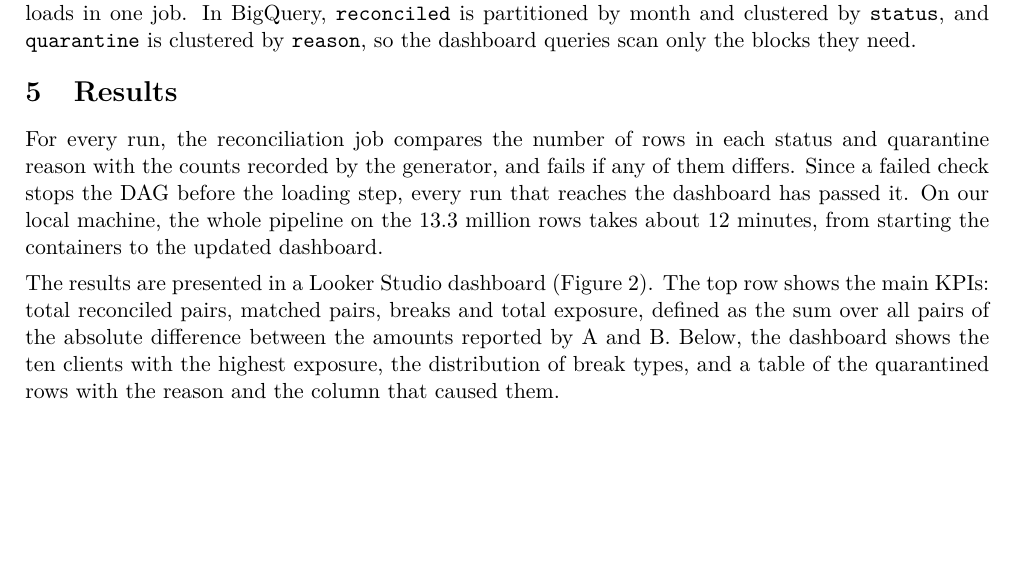
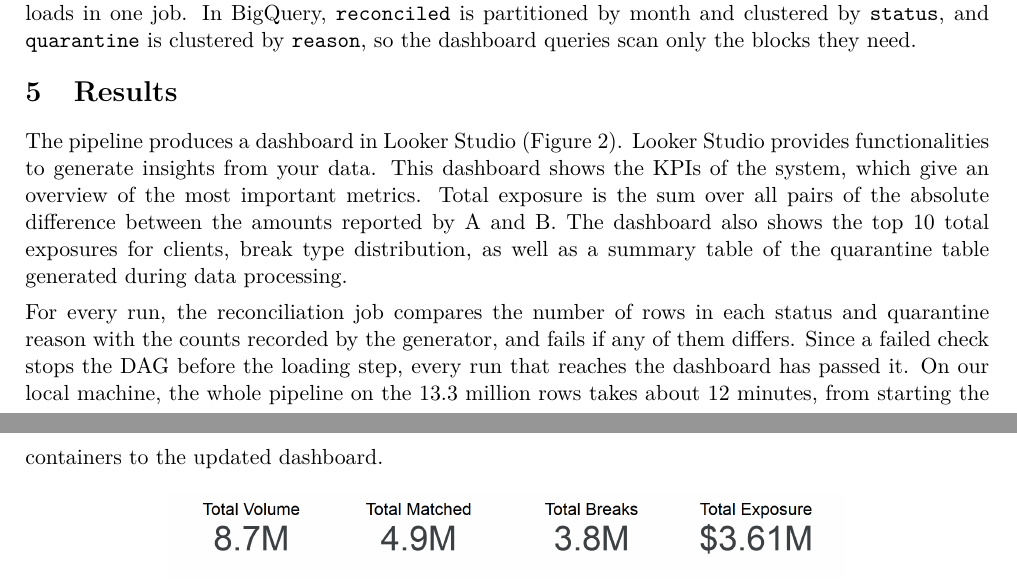
Before and after one commit to mehrdad-vafaee/trade-reconciliation-engine, a LaTeX document (report/report.tex): part of page 2 of 3 before the commit and two parts of pages 2 and 3 of 3 after it, the two joined at a grey line, cut so that both start at the same text, the shorter picture padded with empty space. Compiled offline with pdfLaTeX.

Commit message:
Restore original Results paragraph in report
- Restored team's dashboard description
- Fixed KPI sentence grammar
- Kept exposure definition and checks

```diff
--- a/report/report.tex
+++ b/report/report.tex
@@ -82,13 +82,15 @@ Each output is written as a single Parquet file, which BigQuery loads in one job
 In BigQuery, \code{reconciled} is partitioned by month and clustered by \code{status}, and \code{quarantine} is clustered by \code{reason}, so the dashboard queries scan only the blocks they need.
 
 \section{Results}
+The pipeline produces a dashboard in Looker Studio (Figure~\ref{fig:dash}).
+Looker Studio provides functionalities to generate insights from your data.
+This dashboard shows the KPIs of the system, which give an overview of the most important metrics.
+Total exposure is the sum over all pairs of the absolute difference between the amounts reported by A and B.
+The dashboard also shows the top 10 total exposures for clients, break type distribution, as well as a summary table of the quarantine table generated during data processing.
+
 For every run, the reconciliation job compares the number of rows in each status and quarantine reason with the counts recorded by the generator, and fails if any of them differs.
 Since a failed check stops the DAG before the loading step, every run that reaches the dashboard has passed it.
 On our local machine, the whole pipeline on the 13.3 million rows takes about 12 minutes, from starting the containers to the updated dashboard.
-
-The results are presented in a Looker Studio dashboard (Figure~\ref{fig:dash}).
-The top row shows the main KPIs: total reconciled pairs, matched pairs, breaks and total exposure, defined as the sum over all pairs of the absolute difference between the amounts reported by A and B.
-Below, the dashboard shows the ten clients with the highest exposure, the distribution of break types, and a table of the quarantined rows with the reason and the column that caused them.
 
 \begin{figure}[h]
   \centering
```
Also changed, not shown: report/report.pdf.
